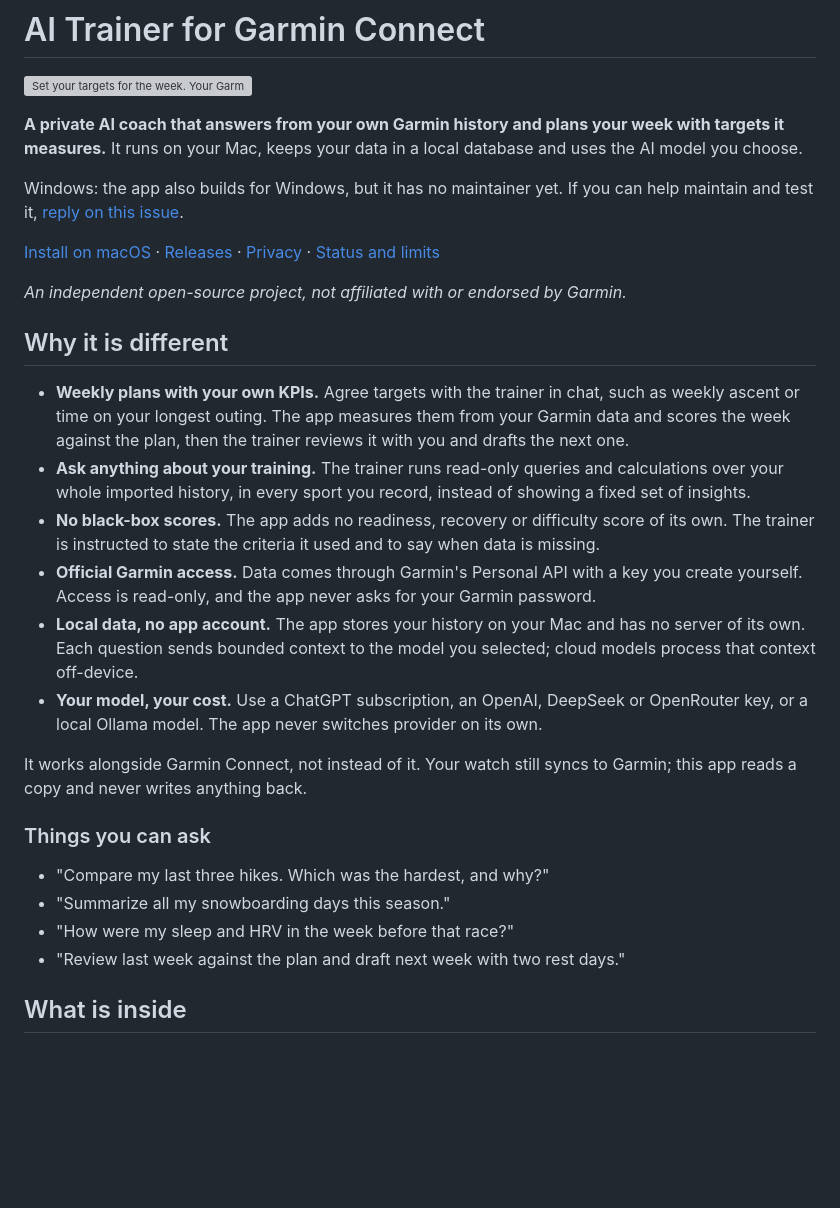
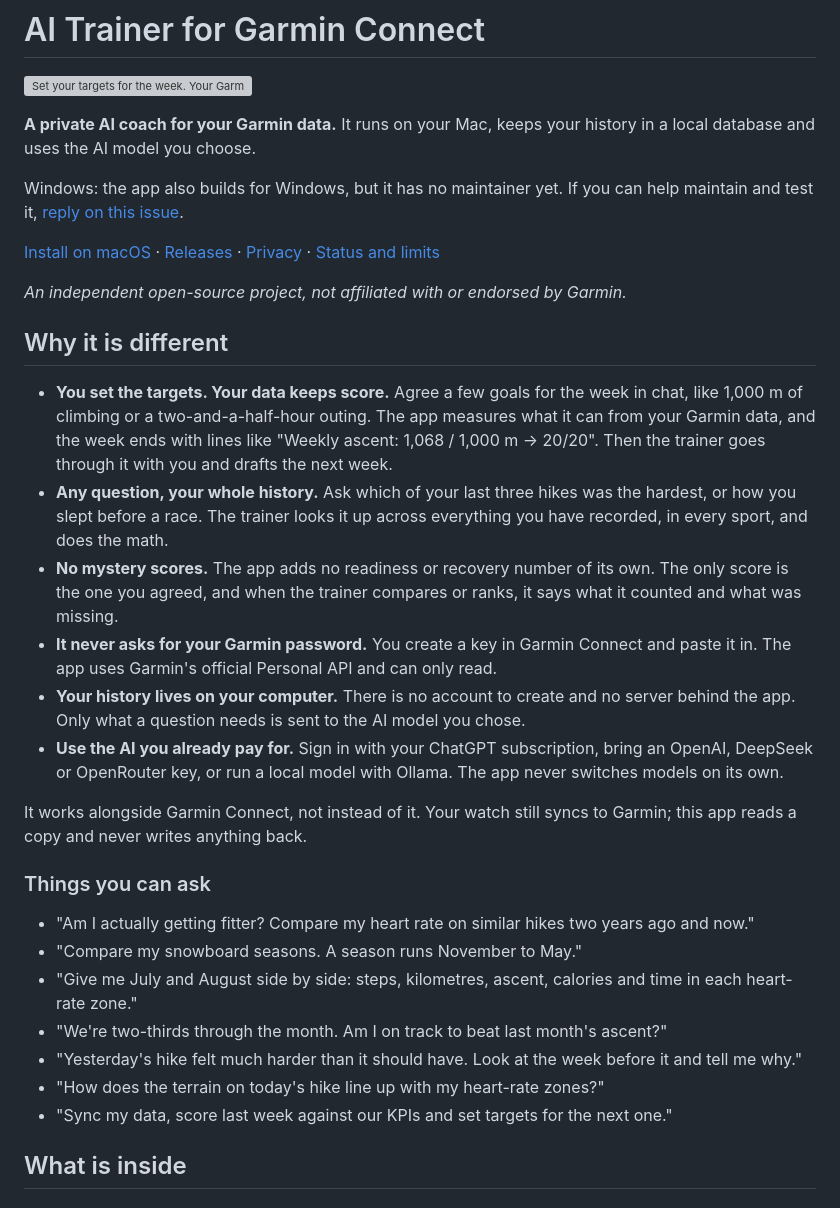
Before and after one commit to codexa-bh/ai-garmin-trainer, a Markdown page: README.md, the part around one of its changes. Rendered like a GitHub page; blank space fills up the shorter version; grey boxes are pictures that could not be loaded.

Commit message:
Refresh README copy and add terrain-sections screenshot
- Rewrite "Why it is different" with plain-word claim headings.
- Shorten the bold banner sentence; keep the approved elevation-estimate wording.
- Explain that progress charts re-measure the current and previous week on sync.
- Replace example questions with seven anonymized chat-style questions.
- Add the terrain-sections screenshot and explanation under Activities.

Internal no-note fragment: README copy and screenshot only.

```diff
--- a/README.md
+++ b/README.md
@@ -2,7 +2,7 @@
 
 ![Set your targets for the week. Your Garmin data keeps score. Your AI coach reviews it with you.](docs/screenshots/banner.png)
 
-**A private AI coach that answers from your own Garmin history and plans your week with targets it measures.** It runs on your Mac, keeps your data in a local database and uses the AI model you choose.
+**A private AI coach for your Garmin data.** It runs on your Mac, keeps your history in a local database and uses the AI model you choose.
 
 Windows: the app also builds for Windows, but it has no maintainer yet. If you can help maintain and test it, [reply on this issue](../../issues/279).
 
@@ -12,21 +12,24 @@ _An independent open-source project, not affiliated with or endorsed by Garmin._
 
 ## Why it is different
 
-- **Weekly plans with your own KPIs.** Agree targets with the trainer in chat, such as weekly ascent or time on your longest outing. The app measures them from your Garmin data and scores the week against the plan, then the trainer reviews it with you and drafts the next one.
-- **Ask anything about your training.** The trainer runs read-only queries and calculations over your whole imported history, in every sport you record, instead of showing a fixed set of insights.
-- **No black-box scores.** The app adds no readiness, recovery or difficulty score of its own. The trainer is instructed to state the criteria it used and to say when data is missing.
-- **Official Garmin access.** Data comes through Garmin's Personal API with a key you create yourself. Access is read-only, and the app never asks for your Garmin password.
-- **Local data, no app account.** The app stores your history on your Mac and has no server of its own. Each question sends bounded context to the model you selected; cloud models process that context off-device.
-- **Your model, your cost.** Use a ChatGPT subscription, an OpenAI, DeepSeek or OpenRouter key, or a local Ollama model. The app never switches provider on its own.
+- **You set the targets. Your data keeps score.** Agree a few goals for the week in chat, like 1,000 m of climbing or a two-and-a-half-hour outing. The app measures what it can from your Garmin data, and the week ends with lines like "Weekly ascent: 1,068 / 1,000 m → 20/20". Then the trainer goes through it with you and drafts the next week.
+- **Any question, your whole history.** Ask which of your last three hikes was the hardest, or how you slept before a race. The trainer looks it up across everything you have recorded, in every sport, and does the math.
+- **No mystery scores.** The app adds no readiness or recovery number of its own. The only score is the one you agreed, and when the trainer compares or ranks, it says what it counted and what was missing.
+- **It never asks for your Garmin password.** You create a key in Garmin Connect and paste it in. The app uses Garmin's official Personal API and can only read.
+- **Your history lives on your computer.** There is no account to create and no server behind the app. Only what a question needs is sent to the AI model you chose.
+- **Use the AI you already pay for.** Sign in with your ChatGPT subscription, bring an OpenAI, DeepSeek or OpenRouter key, or run a local model with Ollama. The app never switches models on its own.
 
 It works alongside Garmin Connect, not instead of it. Your watch still syncs to Garmin; this app reads a copy and never writes anything back.
 
 ### Things you can ask
 
-- "Compare my last three hikes. Which was the hardest, and why?"
-- "Summarize all my snowboarding days this season."
-- "How were my sleep and HRV in the week before that race?"
-- "Review last week against the plan and draft next week with two rest days."
+- "Am I actually getting fitter? Compare my heart rate on similar hikes two years ago and now."
+- "Compare my snowboard seasons. A season runs November to May."
+- "Give me July and August side by side: steps, kilometres, ascent, calories and time in each heart-rate zone."
+- "We're two-thirds through the month. Am I on track to beat last month's ascent?"
+- "Yesterday's hike felt much harder than it should have. Look at the week before it and tell me why."
+- "How does the terrain on today's hike line up with my heart-rate zones?"
+- "Sync my data, score last week against our KPIs and set targets for the next one."
 
 ## What is inside
 
```
Also changed, not shown: other parts of README.md (+6 -2 lines), release-notes/unreleased/T0390-readme-copy-terrain-screenshot.md (added, +7 -0 lines), docs/screenshots/terrain-sections.png (added).
